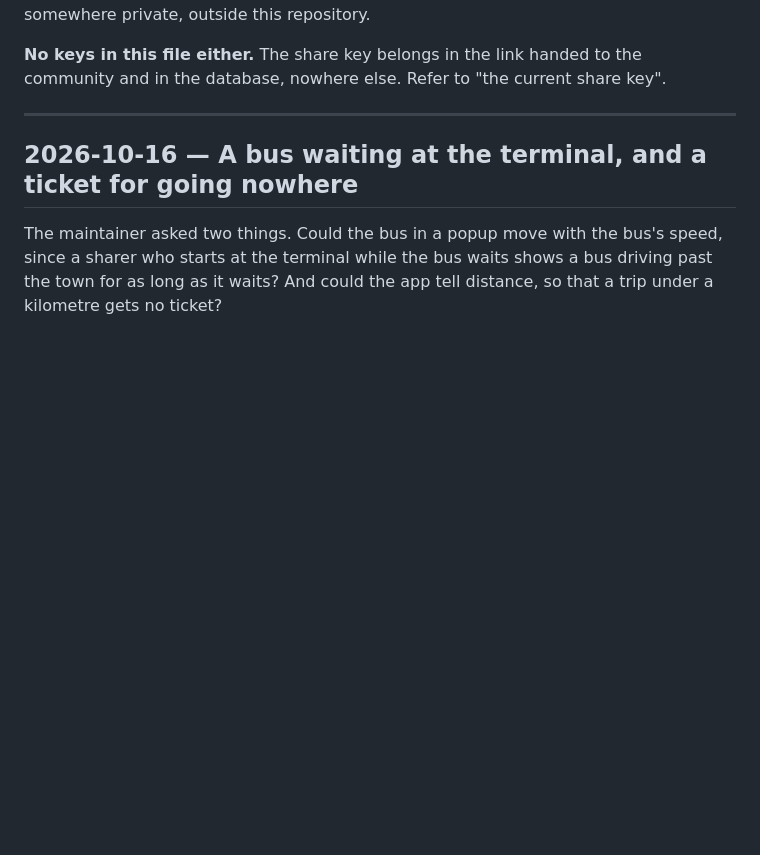
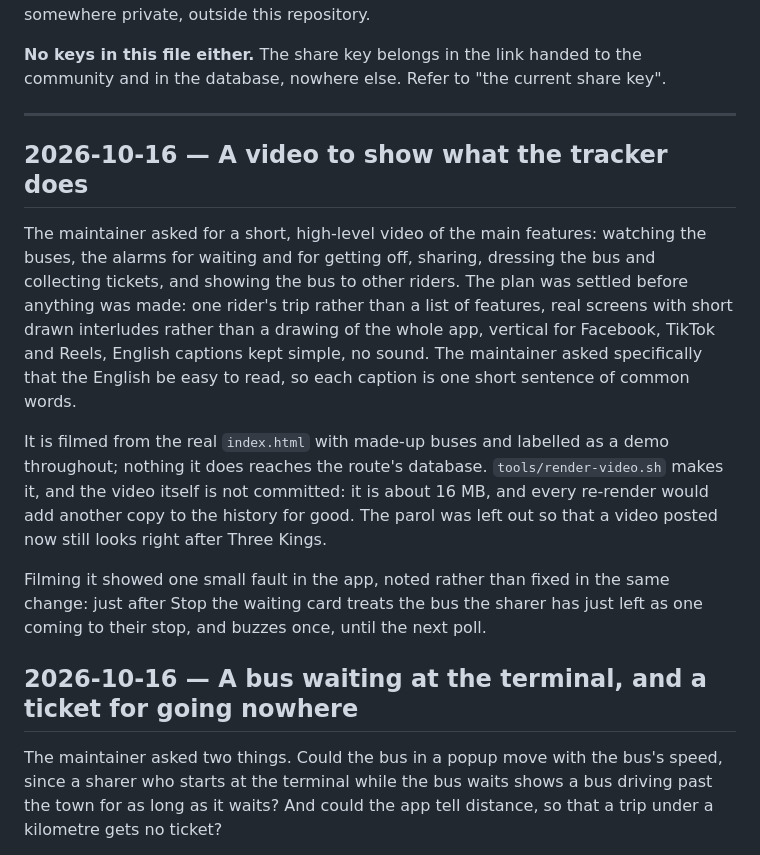
Before and after one commit to jvlandingin/community-bus-tracker, a Markdown page: docs/JOURNAL.md, the part around the change. Rendered like a GitHub page; blank space fills up the shorter version.

Commit message:
Say in the journal how the showcase video was decided
Co-Authored-By: Claude Opus 5.5 <noreply@anthropic.com>
Claude-Session: https://claude.ai/code/session_01UmZEeZrqRxuWKYJsazkmk4

```diff
--- a/docs/JOURNAL.md
+++ b/docs/JOURNAL.md
@@ -24,6 +24,29 @@ mapping somewhere private, outside this repository.
 community and in the database, nowhere else. Refer to "the current share key".
 
 ---
+
+## 2026-10-16 — A video to show what the tracker does
+
+The maintainer asked for a short, high-level video of the main features:
+watching the buses, the alarms for waiting and for getting off, sharing,
+dressing the bus and collecting tickets, and showing the bus to other
+riders. The plan was settled before anything was made: one rider's trip
+rather than a list of features, real screens with short drawn interludes
+rather than a drawing of the whole app, vertical for Facebook, TikTok and
+Reels, English captions kept simple, no sound. The maintainer asked
+specifically that the English be easy to read, so each caption is one short
+sentence of common words.
+
+It is filmed from the real `index.html` with made-up buses and labelled as a
+demo throughout; nothing it does reaches the route's database.
+`tools/render-video.sh` makes it, and the video itself is not committed: it
+is about 16 MB, and every re-render would add another copy to the history
+for good. The parol was left out so that a video posted now still looks
+right after Three Kings.
+
+Filming it showed one small fault in the app, noted rather than fixed in the
+same change: just after Stop the waiting card treats the bus the sharer has
+just left as one coming to their stop, and buzzes once, until the next poll.
 
 ## 2026-10-16 — A bus waiting at the terminal, and a ticket for going nowhere
 
```
